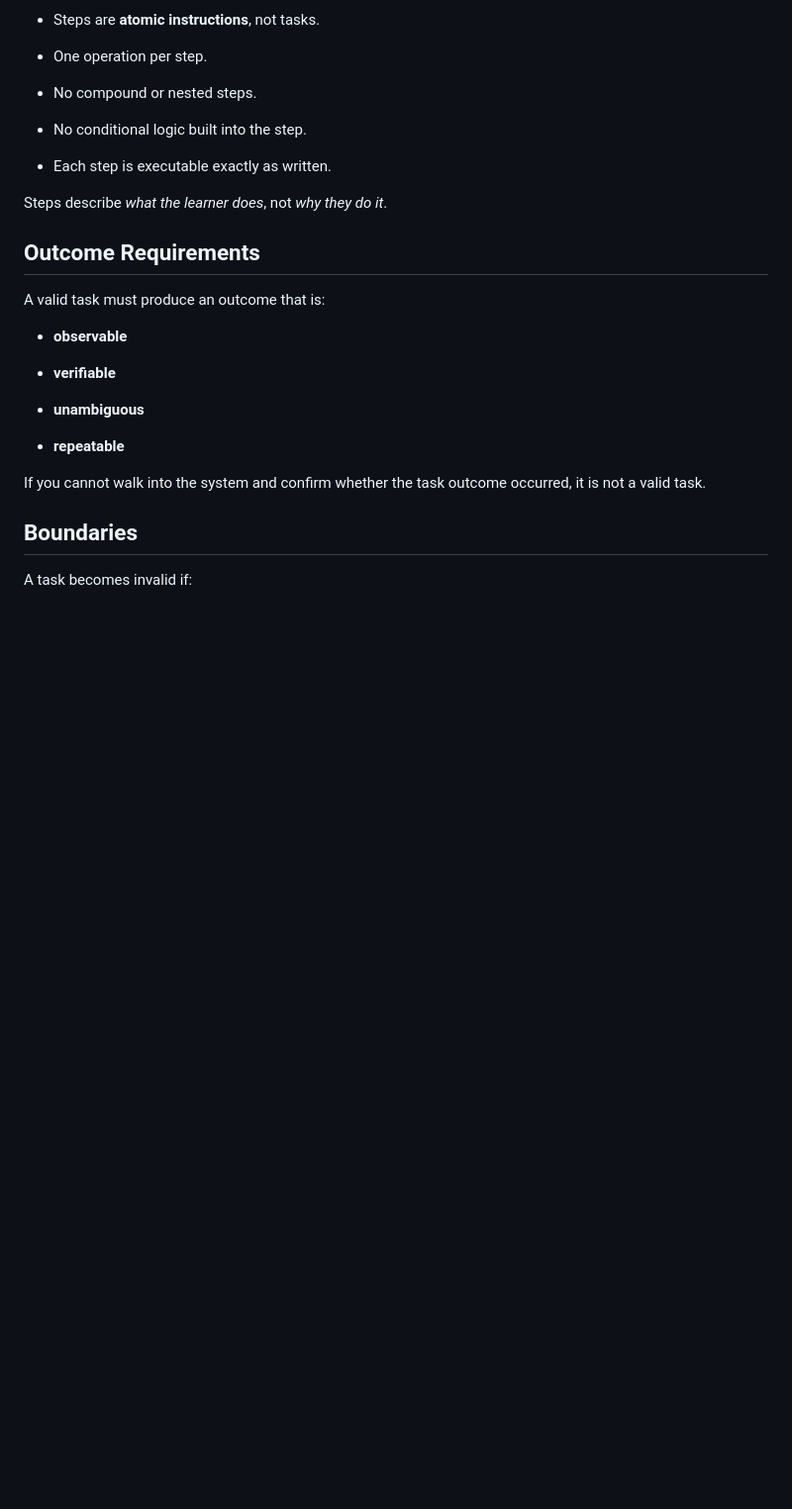
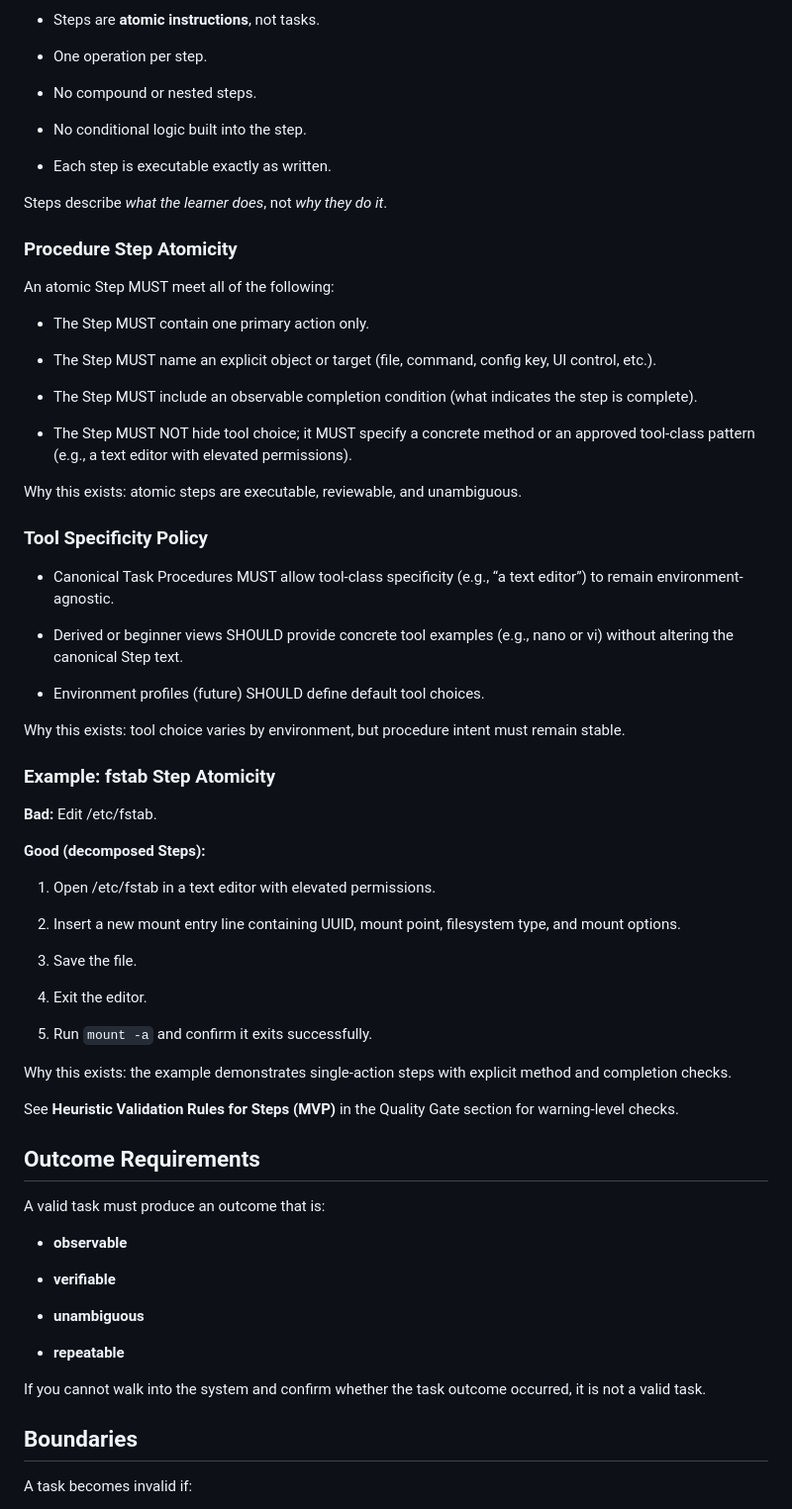
Before and after one commit to blueprinted-io/project-loom, a Markdown page: docs/Learning_Content_Governance.md, the part around one of its changes. Shown at 99% size. Drawn GitHub-style; blank space fills up the shorter version.

Commit message:
Added the Procedure Step Atomicity definition, Tool Specificity Policy, fstab bad/good example, and heuristic validation rules

```diff
--- a/docs/Learning_Content_Governance.md
+++ b/docs/Learning_Content_Governance.md
@@ -558,6 +558,61 @@ Steps must follow strict rules:
 
 Steps describe *what the learner does*, not *why they do it*.
 
+### Procedure Step Atomicity
+
+An atomic Step MUST meet all of the following:
+
+- The Step MUST contain one primary action only.
+
+- The Step MUST name an explicit object or target (file, command,
+  config key, UI control, etc.).
+
+- The Step MUST include an observable completion condition (what
+  indicates the step is complete).
+
+- The Step MUST NOT hide tool choice; it MUST specify a concrete method
+  or an approved tool-class pattern (e.g., a text editor with elevated
+  permissions).
+
+Why this exists: atomic steps are executable, reviewable, and
+unambiguous.
+
+### Tool Specificity Policy
+
+- Canonical Task Procedures MUST allow tool-class specificity (e.g., “a
+  text editor”) to remain environment-agnostic.
+
+- Derived or beginner views SHOULD provide concrete tool examples (e.g.,
+  nano or vi) without altering the canonical Step text.
+
+- Environment profiles (future) SHOULD define default tool choices.
+
+Why this exists: tool choice varies by environment, but procedure intent
+must remain stable.
+
+### Example: fstab Step Atomicity
+
+**Bad:** Edit /etc/fstab.
+
+**Good (decomposed Steps):**
+
+1.  Open /etc/fstab in a text editor with elevated permissions.
+
+2.  Insert a new mount entry line containing UUID, mount point,
+    filesystem type, and mount options.
+
+3.  Save the file.
+
+4.  Exit the editor.
+
+5.  Run `mount -a` and confirm it exits successfully.
+
+Why this exists: the example demonstrates single-action steps with
+explicit method and completion checks.
+
+See **Heuristic Validation Rules for Steps (MVP)** in the Quality Gate
+section for warning-level checks.
+
 ## Outcome Requirements
 
 A valid task must produce an outcome that is:
```
Also changed, not shown: other parts of docs/Learning_Content_Governance.md (+30 -0 lines), docs/Learning_Content_System_Design.md (+85 -0 lines).
